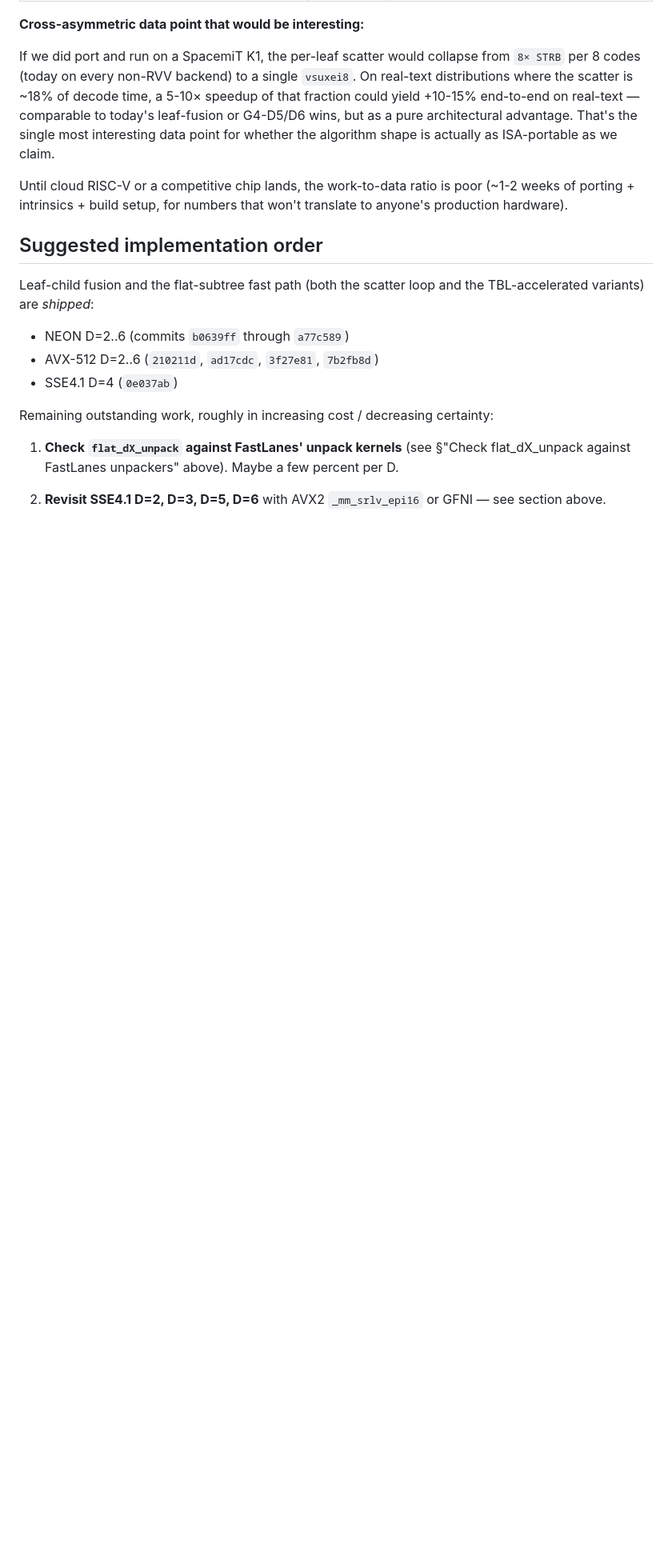
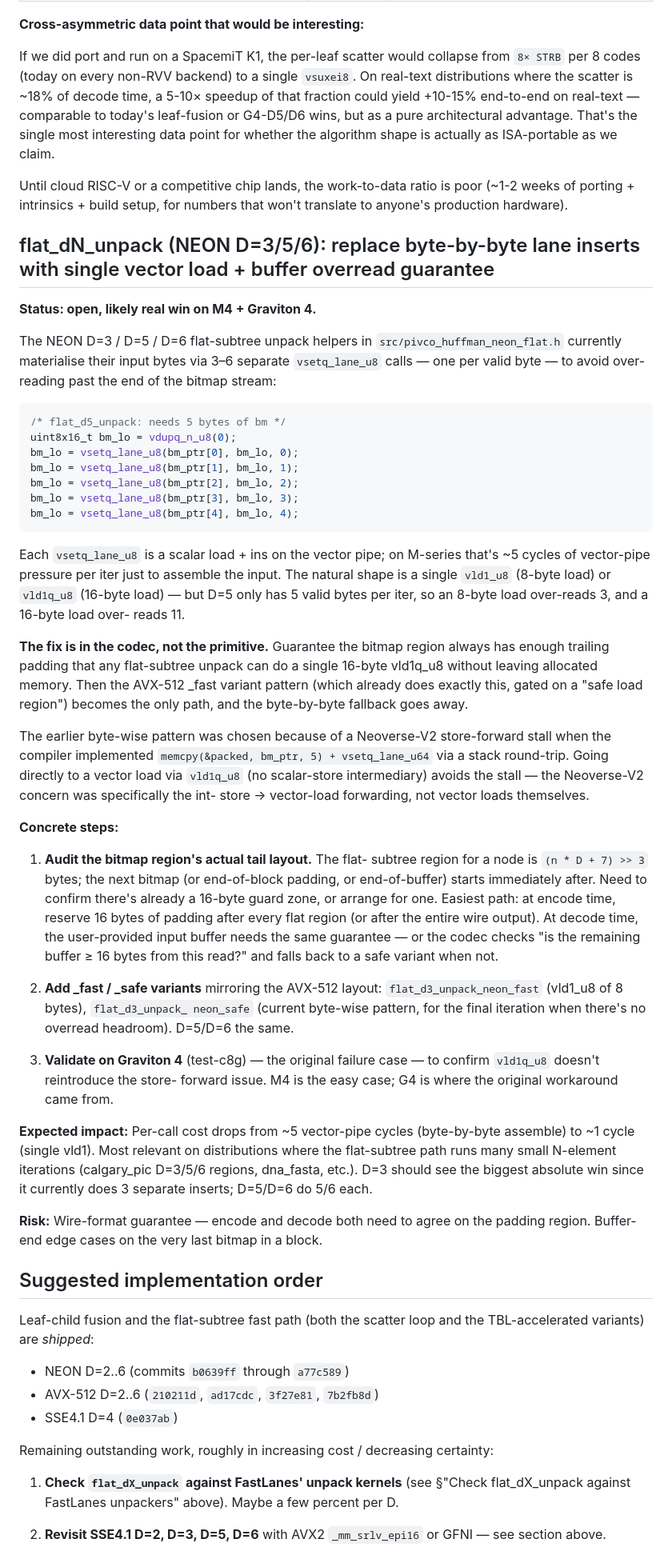
Before and after one commit to MarcinZukowski/pivco-huffman, a Markdown page: IDEAS.md, the part around the change. Shown at 80% size. GitHub-like rendering; blank space fills up the shorter version.

Commit message:
ideas: log NEON flat_dN_unpack byte-by-byte assemble optimization
`flat_d3_unpack`, `flat_d5_unpack`, `flat_d6_unpack` in
src/pivco_huffman_neon_flat.h currently use 3-6 separate
vsetq_lane_u8 calls to assemble their input vector, dodging an
overread past the valid bitmap region.  ~5 cycles of vector-pipe
pressure per iter just to build the input.

Proposed fix: guarantee the bitmap region always has 16 bytes of
trailing padding so a single vld1q_u8 is safe; the byte-by-byte
assemble goes away.  Drop a single load in instead of the lane
inserts.

Records the original Neoverse-V2 store-forward rationale that drove
the byte-wise pattern, why a direct vld1q_u8 sidesteps it (the
concern was int-store -> vector-load forwarding, not vector loads
themselves), and the codec-side wire-format coordination needed for
the trailing-padding guarantee.

Co-Authored-By: Claude Opus 4.7 (1M context) <noreply@anthropic.com>

````diff
--- a/IDEAS.md
+++ b/IDEAS.md
@@ -2812,6 +2812,80 @@ Until cloud RISC-V or a competitive chip lands, the work-to-data ratio
 is poor (~1-2 weeks of porting + intrinsics + build setup, for numbers
 that won't translate to anyone's production hardware).
 
+## flat_dN_unpack (NEON D=3/5/6): replace byte-by-byte lane inserts with single vector load + buffer overread guarantee
+
+**Status: open, likely real win on M4 + Graviton 4.**
+
+The NEON D=3 / D=5 / D=6 flat-subtree unpack helpers in
+`src/pivco_huffman_neon_flat.h` currently materialise their input
+bytes via 3–6 separate `vsetq_lane_u8` calls — one per valid byte —
+to avoid over-reading past the end of the bitmap stream:
+
+```c
+/* flat_d5_unpack: needs 5 bytes of bm */
+uint8x16_t bm_lo = vdupq_n_u8(0);
+bm_lo = vsetq_lane_u8(bm_ptr[0], bm_lo, 0);
+bm_lo = vsetq_lane_u8(bm_ptr[1], bm_lo, 1);
+bm_lo = vsetq_lane_u8(bm_ptr[2], bm_lo, 2);
+bm_lo = vsetq_lane_u8(bm_ptr[3], bm_lo, 3);
+bm_lo = vsetq_lane_u8(bm_ptr[4], bm_lo, 4);
+```
+
+Each `vsetq_lane_u8` is a scalar load + ins on the vector pipe; on
+M-series that's ~5 cycles of vector-pipe pressure per iter just to
+assemble the input.  The natural shape is a single `vld1_u8` (8-byte
+load) or `vld1q_u8` (16-byte load) — but D=5 only has 5 valid bytes
+per iter, so an 8-byte load over-reads 3, and a 16-byte load over-
+reads 11.
+
+**The fix is in the codec, not the primitive.**  Guarantee the bitmap
+region always has enough trailing padding that any flat-subtree
+unpack can do a single 16-byte vld1q_u8 without leaving allocated
+memory.  Then the AVX-512 _fast variant pattern (which already does
+exactly this, gated on a "safe load region") becomes the only path,
+and the byte-by-byte fallback goes away.
+
+The earlier byte-wise pattern was chosen because of a Neoverse-V2
+store-forward stall when the compiler implemented `memcpy(&packed,
+bm_ptr, 5) + vsetq_lane_u64` via a stack round-trip.  Going directly
+to a vector load via `vld1q_u8` (no scalar-store intermediary)
+avoids the stall — the Neoverse-V2 concern was specifically the int-
+store → vector-load forwarding, not vector loads themselves.
+
+**Concrete steps:**
+
+1. **Audit the bitmap region's actual tail layout.**  The flat-
+   subtree region for a node is `(n * D + 7) >> 3` bytes; the next
+   bitmap (or end-of-block padding, or end-of-buffer) starts
+   immediately after.  Need to confirm there's already a 16-byte
+   guard zone, or arrange for one.  Easiest path: at encode time,
+   reserve 16 bytes of padding after every flat region (or after
+   the entire wire output).  At decode time, the user-provided
+   input buffer needs the same guarantee — or the codec checks
+   "is the remaining buffer ≥ 16 bytes from this read?" and falls
+   back to a safe variant when not.
+
+2. **Add _fast / _safe variants** mirroring the AVX-512 layout:
+   `flat_d3_unpack_neon_fast` (vld1_u8 of 8 bytes), `flat_d3_unpack_
+   neon_safe` (current byte-wise pattern, for the final iteration
+   when there's no overread headroom).  D=5/D=6 the same.
+
+3. **Validate on Graviton 4** (test-c8g) — the original failure
+   case — to confirm `vld1q_u8` doesn't reintroduce the store-
+   forward issue.  M4 is the easy case; G4 is where the original
+   workaround came from.
+
+**Expected impact:**  Per-call cost drops from ~5 vector-pipe cycles
+(byte-by-byte assemble) to ~1 cycle (single vld1).  Most relevant on
+distributions where the flat-subtree path runs many small N-element
+iterations (calgary_pic D=3/5/6 regions, dna_fasta, etc.).  D=3
+should see the biggest absolute win since it currently does 3
+separate inserts; D=5/D=6 do 5/6 each.
+
+**Risk:** Wire-format guarantee — encode and decode both need to
+agree on the padding region.  Buffer-end edge cases on the very
+last bitmap in a block.
+
 ## Suggested implementation order
 
 Leaf-child fusion and the flat-subtree fast path (both the scatter
````
